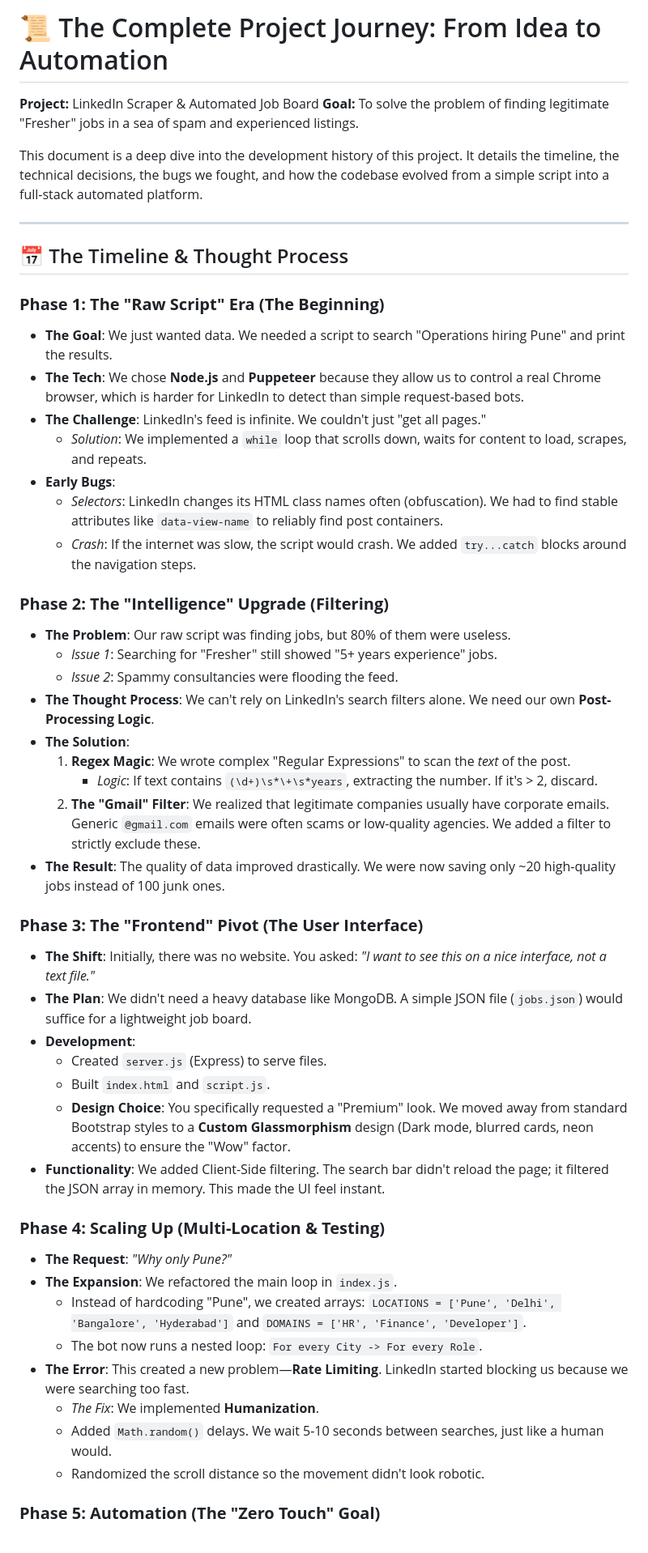
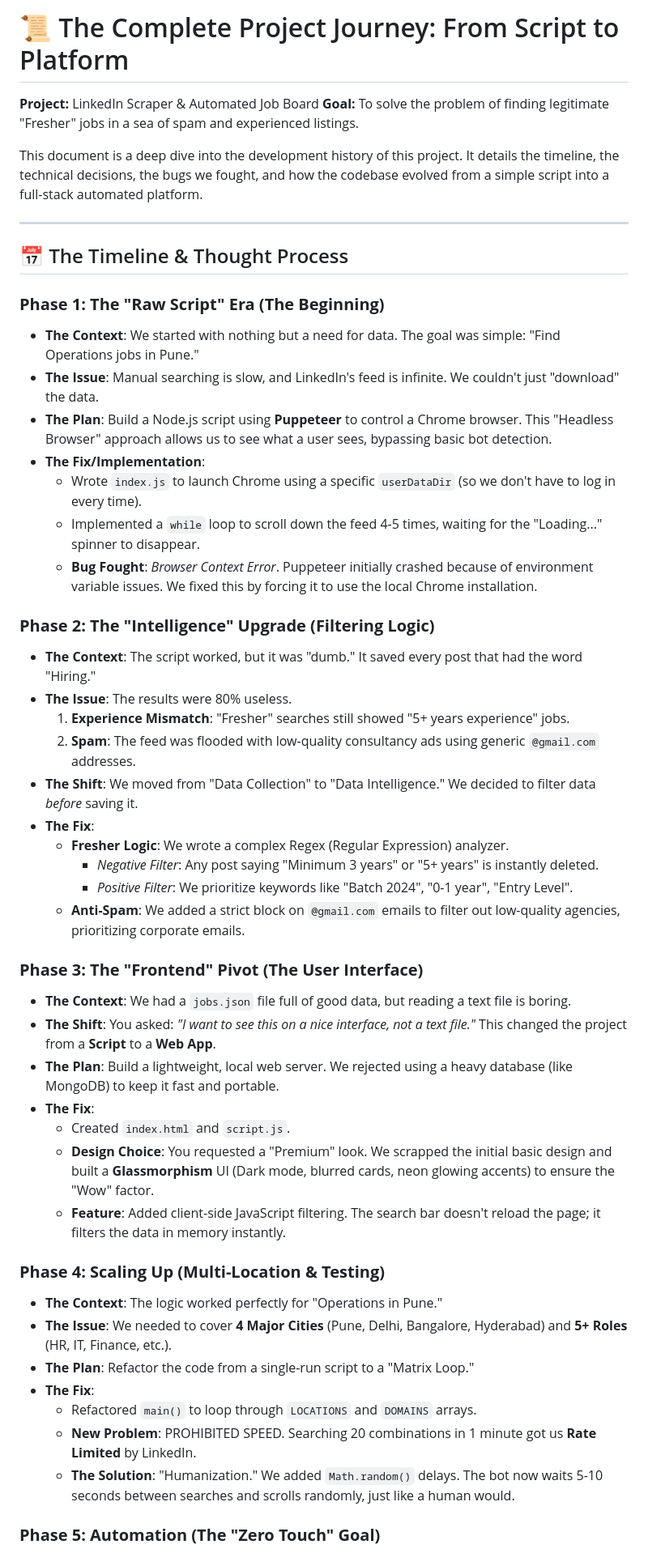
Before and after one commit to arkapd/ScrapperLinkedin, a Markdown page: PROJECT_JOURNEY.md, the part around one of its changes. Shown at 81% size. GitHub-like rendering.

Commit message:
Finalize Detailed Project Journey with strict phase structure

```diff
--- a/PROJECT_JOURNEY.md
+++ b/PROJECT_JOURNEY.md
@@ -1,4 +1,4 @@
-# 📜 The Complete Project Journey: From Idea to Automation
+# 📜 The Complete Project Journey: From Script to Platform
 
 **Project:** LinkedIn Scraper & Automated Job Board
 **Goal:** To solve the problem of finding legitimate "Fresher" jobs in a sea of spam and experienced listings.
@@ -10,42 +10,42 @@ This document is a deep dive into the development history of this project. It de
 ## 📅 The Timeline & Thought Process
 
 ### **Phase 1: The "Raw Script" Era (The Beginning)**
-*   **The Goal**: We just wanted data. We needed a script to search "Operations hiring Pune" and print the results.
-*   **The Tech**: We chose **Node.js** and **Puppeteer** because they allow us to control a real Chrome browser, which is harder for LinkedIn to detect than simple request-based bots.
-*   **The Challenge**: LinkedIn's feed is infinite. We couldn't just "get all pages."
-    *   *Solution*: We implemented a `while` loop that scrolls down, waits for content to load, scrapes, and repeats.
-*   **Early Bugs**:
-    *   *Selectors*: LinkedIn changes its HTML class names often (obfuscation). We had to find stable attributes like `data-view-name` to reliably find post containers.
-    *   *Crash*: If the internet was slow, the script would crash. We added `try...catch` blocks around the navigation steps.
+*   **The Context**: We started with nothing but a need for data. The goal was simple: "Find Operations jobs in Pune."
+*   **The Issue**: Manual searching is slow, and LinkedIn's feed is infinite. We couldn't just "download" the data.
+*   **The Plan**: Build a Node.js script using **Puppeteer** to control a Chrome browser. This "Headless Browser" approach allows us to see what a user sees, bypassing basic bot detection.
+*   **The Fix/Implementation**:
+    *   Wrote `index.js` to launch Chrome using a specific `userDataDir` (so we don't have to log in every time).
+    *   Implemented a `while` loop to scroll down the feed 4-5 times, waiting for the "Loading..." spinner to disappear.
+    *   **Bug Fought**: *Browser Context Error*. Puppeteer initially crashed because of environment variable issues. We fixed this by forcing it to use the local Chrome installation.
 
-### **Phase 2: The "Intelligence" Upgrade (Filtering)**
-*   **The Problem**: Our raw script was finding jobs, but 80% of them were useless.
-    *   *Issue 1*: Searching for "Fresher" still showed "5+ years experience" jobs.
-    *   *Issue 2*: Spammy consultancies were flooding the feed.
-*   **The Thought Process**: We can't rely on LinkedIn's search filters alone. We need our own **Post-Processing Logic**.
-*   **The Solution**:
-    1.  **Regex Magic**: We wrote complex "Regular Expressions" to scan the *text* of the post.
-        *   *Logic*: If text contains `(\d+)\s*\+\s*years`, extracting the number. If it's > 2, discard.
-    2.  **The "Gmail" Filter**: We realized that legitimate companies usually have corporate emails. Generic `@gmail.com` emails were often scams or low-quality agencies. We added a filter to strictly exclude these.
-*   **The Result**: The quality of data improved drastically. We were now saving only ~20 high-quality jobs instead of 100 junk ones.
+### **Phase 2: The "Intelligence" Upgrade (Filtering Logic)**
+*   **The Context**: The script worked, but it was "dumb." It saved every post that had the word "Hiring."
+*   **The Issue**: The results were 80% useless.
+    1.  **Experience Mismatch**: "Fresher" searches still showed "5+ years experience" jobs.
+    2.  **Spam**: The feed was flooded with low-quality consultancy ads using generic `@gmail.com` addresses.
+*   **The Shift**: We moved from "Data Collection" to "Data Intelligence." We decided to filter data *before* saving it.
+*   **The Fix**:
+    *   **Fresher Logic**: We wrote a complex Regex (Regular Expression) analyzer.
+        *   *Negative Filter*: Any post saying "Minimum 3 years" or "5+ years" is instantly deleted.
+        *   *Positive Filter*: We prioritize keywords like "Batch 2024", "0-1 year", "Entry Level".
+    *   **Anti-Spam**: We added a strict block on `@gmail.com` emails to filter out low-quality agencies, prioritizing corporate emails.
 
 ### **Phase 3: The "Frontend" Pivot (The User Interface)**
-*   **The Shift**: Initially, there was no website. You asked: *"I want to see this on a nice interface, not a text file."*
-*   **The Plan**: We didn't need a heavy database like MongoDB. A simple JSON file (`jobs.json`) would suffice for a lightweight job board.
-*   **Development**:
-    *   Created `server.js` (Express) to serve files.
-    *   Built `index.html` and `script.js`.
-    *   **Design Choice**: You specifically requested a "Premium" look. We moved away from standard Bootstrap styles to a **Custom Glassmorphism** design (Dark mode, blurred cards, neon accents) to ensure the "Wow" factor.
-*   **Functionality**: We added Client-Side filtering. The search bar didn't reload the page; it filtered the JSON array in memory. This made the UI feel instant.
+*   **The Context**: We had a `jobs.json` file full of good data, but reading a text file is boring.
+*   **The Shift**: You asked: *"I want to see this on a nice interface, not a text file."* This changed the project from a **Script** to a **Web App**.
+*   **The Plan**: Build a lightweight, local web server. We rejected using a heavy database (like MongoDB) to keep it fast and portable.
+*   **The Fix**:
+    *   Created `index.html` and `script.js`.
+    *   **Design Choice**: You requested a "Premium" look. We scrapped the initial basic design and built a **Glassmorphism** UI (Dark mode, blurred cards, neon glowing accents) to ensure the "Wow" factor.
+    *   **Feature**: Added client-side JavaScript filtering. The search bar doesn't reload the page; it filters the data in memory instantly.
 
 ### **Phase 4: Scaling Up (Multi-Location & Testing)**
-*   **The Request**: *"Why only Pune?"*
-*   **The Expansion**: We refactored the main loop in `index.js`.
-    *   Instead of hardcoding "Pune", we created arrays: `LOCATIONS = ['Pune', 'Delhi', 'Bangalore', 'Hyderabad']` and `DOMAINS = ['HR', 'Finance', 'Developer']`.
-    *   The bot now runs a nested loop: `For every City -> For every Role`.
-*   **The Error**: This created a new problem—**Rate Limiting**. LinkedIn started blocking us because we were searching too fast.
-    *   *The Fix*: We implemented **Humanization**.
-    *   Added `Math.random()` delays. We wait 5-10 seconds between searches, just like a human would.
-    *   Randomized the scroll distance so the movement didn't look robotic.
+*   **The Context**: The logic worked perfectly for "Operations in Pune."
+*   **The Issue**: We needed to cover **4 Major Cities** (Pune, Delhi, Bangalore, Hyderabad) and **5+ Roles** (HR, IT, Finance, etc.).
+*   **The Plan**: Refactor the code from a single-run script to a "Matrix Loop."
+*   **The Fix**:
+    *   Refactored `main()` to loop through `LOCATIONS` and `DOMAINS` arrays.
+    *   **New Problem**: PROHIBITED SPEED. Searching 20 combinations in 1 minute got us **Rate Limited** by LinkedIn.
+    *   **The Solution**: "Humanization." We added `Math.random()` delays. The bot now waits 5-10 seconds between searches and scrolls randomly, just like a human would.
 
 ### **Phase 5: Automation (The "Zero Touch" Goal)**
```
Also changed, not shown: other parts of PROJECT_JOURNEY.md (+31 -28 lines).
